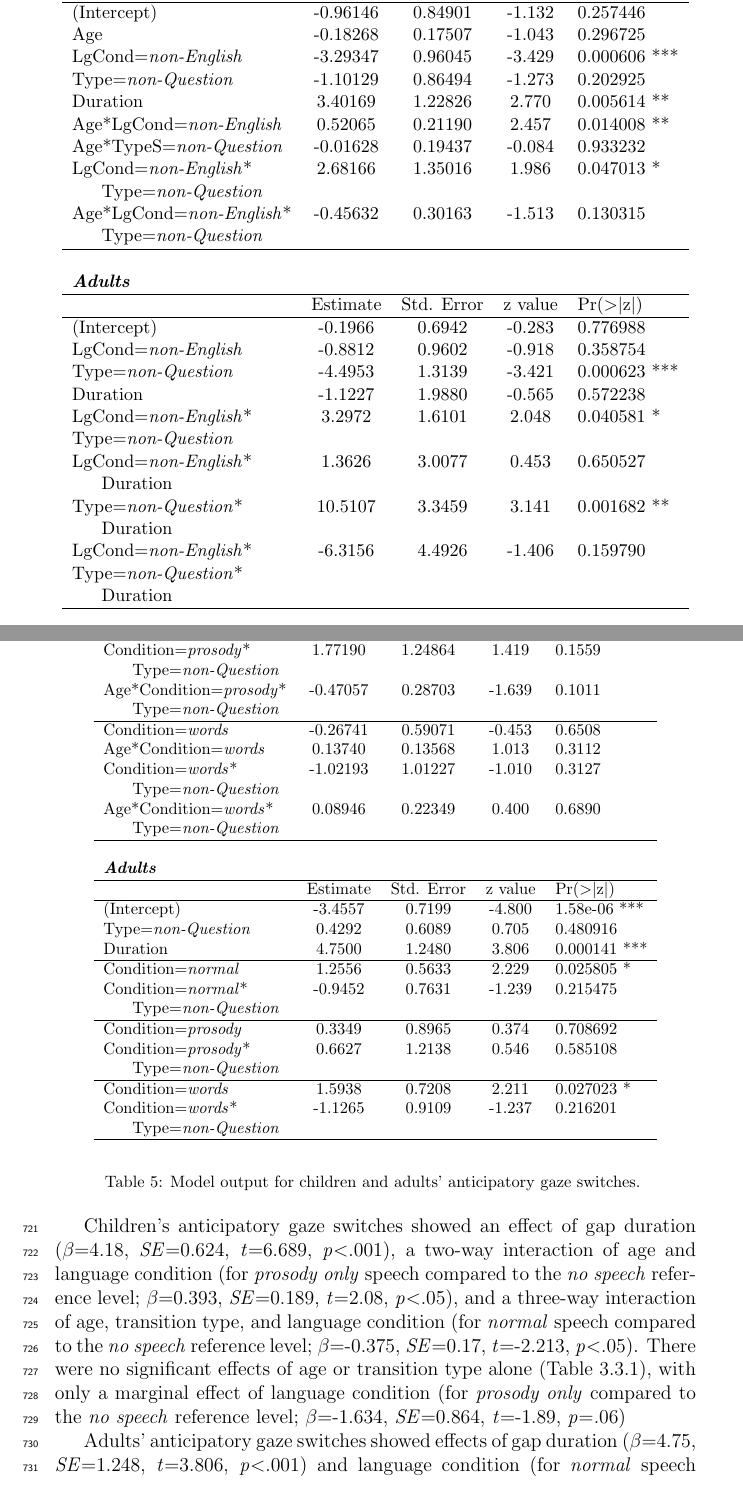
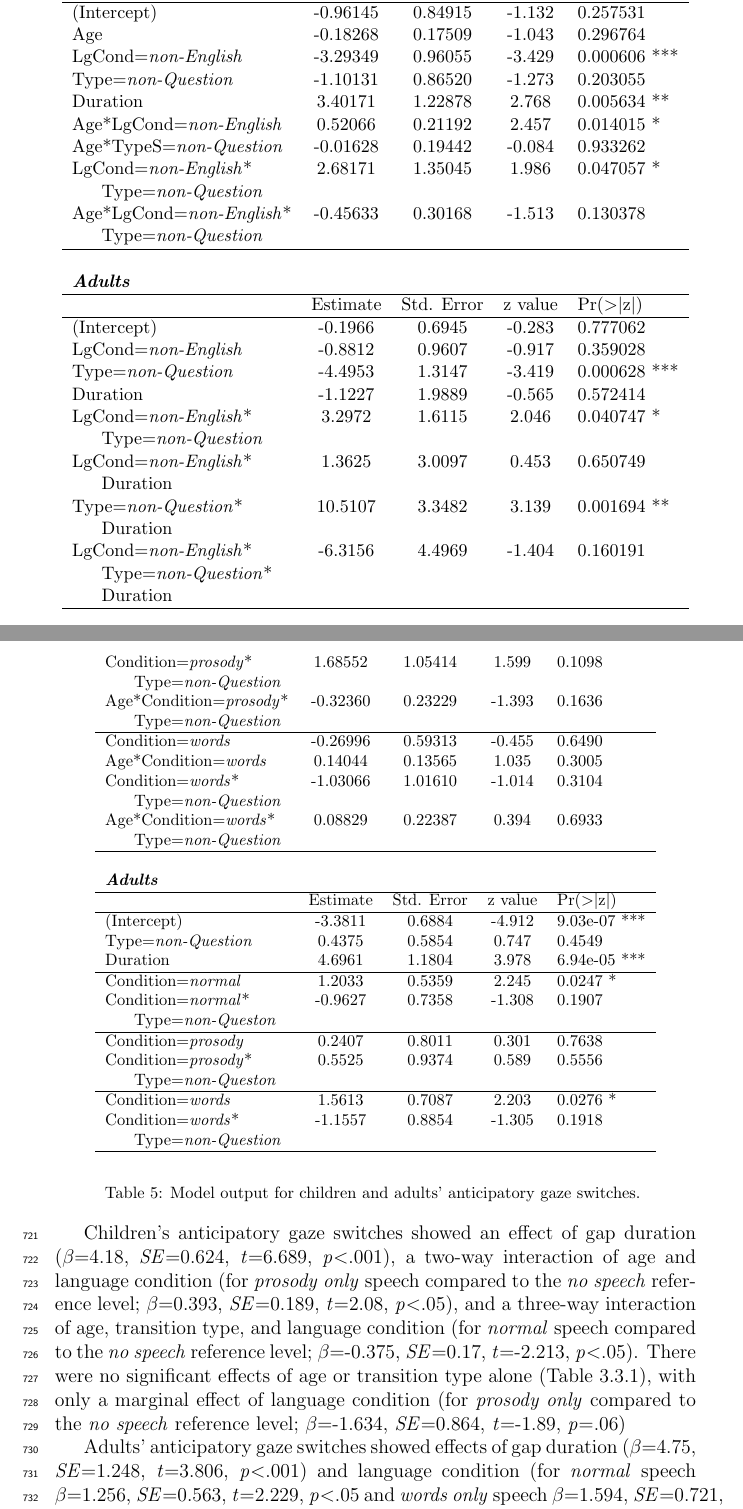
Before and after one commit to langcog/turn_taking, a LaTeX paper (paper/CasillasFrank-Anticip.tex): two parts of pages 16 and 27 of 48 before the commit and two parts of pages 16 and 27 of 49 after it, joined at a grey line, cut so that both start at the same text. Compiled offline with pdfLaTeX.

Commit message:
Updated figures and tables

```diff
--- a/paper/CasillasFrank-Anticip.tex
+++ b/paper/CasillasFrank-Anticip.tex
@@ -9,6 +9,7 @@
 \usepackage{float}
 \usepackage{longtable}
 \usepackage[section]{placeins}
+\usepackage{rotating}
 
 % \linespread{2}
 \journal{}
@@ -210,16 +211,16 @@ Participants looked at the screen most of the time during video playback (81\% a
     \hline
                    & Estimate & Std. Error & z value & Pr($>$$|$z$|$)    \\
     \hline
-    (Intercept)   &      -0.96146 &   0.84901 & -1.132 & 0.257446 \\
-    Age             &    -0.18268 &   0.17507 & -1.043 & 0.296725   \\
-    LgCond$=$\textit{non-English} &          -3.29347 &   0.96045 & -3.429 & 0.000606 *** \\
-    Type$=$\textit{non-Question}          &     -1.10129 &   0.86494 & -1.273 & 0.202925     \\
-    Duration      &       3.40169 &   1.22826 &  2.770 & 0.005614  **\\
-    Age*LgCond$=$\textit{non-English} &       0.52065 &   0.21190 &  2.457 & 0.014008 ** \\
-    Age*TypeS$=$\textit{non-Question}          & -0.01628 &   0.19437 & -0.084 & 0.933232     \\
-    LgCond$=$\textit{non-English}* &     2.68166 &   1.35016 &  1.986 & 0.047013 * \\
+    (Intercept)   						& -0.96145	& 0.84915		& -1.132	& 0.257531 	\\
+    Age             						& -0.18268	& 0.17509		& -1.043	& 0.296764   	\\
+    LgCond$=$\textit{non-English} 		& -3.29349	& 0.96055		& -3.429	& 0.000606 *** 	\\
+    Type$=$\textit{non-Question}          	& -1.10131	& 0.86520		& -1.273	& 0.203055     	\\
+    Duration      						& 3.40171		& 1.22878		&  2.768	& 0.005634  **	\\
+    Age*LgCond$=$\textit{non-English} 	& 0.52066		& 0.21192		&  2.457	& 0.014015 * 	\\
+    Age*TypeS$=$\textit{non-Question}      & -0.01628	& 0.19442		& -0.084	& 0.933262     	\\
+    LgCond$=$\textit{non-English}*		& 2.68171		& 1.35045		& 1.986	& 0.047057 * 	\\
     \hspace*{5mm} Type$=$\textit{non-Question} &&&& \\
-    Age*LgCond$=$\textit{non-English}* & -0.45632 &   0.30163 & -1.513 & 0.130315  \\
+    Age*LgCond$=$\textit{non-English}*	& -0.45633	& 0.30168		& -1.513	& 0.130378  \\
     \hspace*{5mm} Type$=$\textit{non-Question} &&&& \\
     \hline
   &&&& \\
@@ -227,18 +228,18 @@ Participants looked at the screen most of the time during video playback (81\% a
     \hline
                        &  Estimate & Std. Error & z value & Pr($>$$|$z$|$) \\
     \hline
-    (Intercept)       &        -0.1966 &    0.6942 & -0.283 & 0.776988     \\
-    LgCond$=$\textit{non-English}    &             -0.8812 &    0.9602 & -0.918 & 0.358754   \\
-    Type$=$\textit{non-Question}             &        -4.4953 &    1.3139 & -3.421 & 0.000623 *** \\
-    Duration          &        -1.1227 &    1.9880 & -0.565 & 0.572238     \\
-    LgCond$=$\textit{non-English}* &           3.2972 &    1.6101 &  2.048 & 0.040581 * \\
-    Type$=$\textit{non-Question} &&&& \\
-    LgCond$=$\textit{non-English}* &        1.3626 &    3.0077 &  0.453 & 0.650527     \\
+    (Intercept)						& -0.1966		& 0.6945		& -0.283	& 0.777062     	\\
+    LgCond$=$\textit{non-English}		& -0.8812		& 0.9607		& -0.917	& 0.359028   	\\
+    Type$=$\textit{non-Question}		& -4.4953		& 1.3147		& -3.419	& 0.000628 *** \\
+    Duration						& -1.1227		& 1.9889		& -0.565	& 0.572414     	\\
+    LgCond$=$\textit{non-English}*		& 3.2972		& 1.6115		& 2.046	& 0.040747 * 	\\
+    \hspace*{5mm} Type$=$\textit{non-Question} &&&& \\
+    LgCond$=$\textit{non-English}*		& 1.3625		& 3.0097		& 0.453	& 0.650749     	\\
     \hspace*{5mm} Duration &&&& \\
-    Type$=$\textit{non-Question}*          &  10.5107 &    3.3459 &  3.141 & 0.001682  ** \\
+    Type$=$\textit{non-Question}*		& 10.5107		& 3.3482		& 3.139	& 0.001694  ** 	\\
     \hspace*{5mm} Duration &&&& \\
-    LgCond$=$\textit{non-English}* & -6.3156 &    4.4926 & -1.406 & 0.159790 \\
-    Type$=$\textit{non-Question}* &&&& \\
+    LgCond$=$\textit{non-English}*		& -6.3156		& 4.4969		& -1.404	& 0.160191 	\\
+    \hspace*{5mm} Type$=$\textit{non-Question}* &&&& \\
     \hspace*{5mm} Duration &&&& \\
     \hline
   \end{tabular}
@@ -453,14 +453,15 @@ We identified anticipatory gaze switches for all 85 usable turn transitions, and
-    Age*Condition$=$\textit{prosody}       &   0.39317 &     0.18907 &   2.080  &  0.0376 *      \\
-    Condition$=$\textit{prosody}*     &  1.77190  &   1.24864  &  1.419 &   0.1559        \\
+    Condition$=$\textit{prosody}			& -1.60734	& 0.86680		& -1.854	& 0.0637 .      		\\
+    Age*Condition$=$\textit{prosody}		& 0.39271		& 0.18905		& 2.077	& 0.0378 *      		\\
+    Condition$=$\textit{prosody}*		& 1.68552		& 1.05414		& 1.599	& 0.1098        		\\
     \hspace*{5mm} Type$=$\textit{non-Question} &&&& \\
-    Age*Condition$=$\textit{prosody}* &  -0.47057 &    0.28703 &  -1.639 &   0.1011        \\
+    Age*Condition$=$\textit{prosody}*	& -0.32360	& 0.23229		& -1.393	& 0.1636        		\\
     \hspace*{5mm} Type$=$\textit{non-Question} &&&& \\
 	\hline
-    Condition$=$\textit{words}            &  -0.26741 &    0.59071 &  -0.453  &  0.6508        \\
-    Age*Condition$=$\textit{words}           &   0.13740  &   0.13568   & 1.013  &  0.3112        \\
-    Condition$=$\textit{words}*     &   -1.02193  &   1.01227  & -1.010  &  0.3127        \\
+    Condition$=$\textit{words}			& -0.26996	& 0.59313		& -0.455	& 0.6490        		\\
+    Age*Condition$=$\textit{words}		& 0.14044		& 0.13565		& 1.035	& 0.3005        		\\
+    Condition$=$\textit{words}*			& -1.03066	& 1.01610		& -1.014	& 0.3104        		\\
     \hspace*{5mm} Type$=$\textit{non-Question} &&&& \\
-    Age*Condition$=$\textit{words}*  &   0.08946  &   0.22349   & 0.400 &   0.6890        \\
+    Age*Condition$=$\textit{words}*		& 0.08829		& 0.22387		& 0.394	& 0.6933        		\\
     \hspace*{5mm} Type$=$\textit{non-Question} &&&& \\
 
     \hline
@@ -469,20 +470,20 @@ We identified anticipatory gaze switches for all 85 usable turn transitions, and
     \hline
                        &  Estimate & Std. Error & z value & Pr($>$$|$z$|$) \\
     \hline
-    (Intercept)           &  -3.4557   &   0.7199 &  -4.800 & 1.58e-06 *** \\
-    Type$=$\textit{non-Question}                  &   0.4292  &    0.6089  &  0.705 & 0.480916     \\
-    Duration             &     4.7500   &   1.2480  &  3.806 & 0.000141 *** \\
+    (Intercept)						& -3.3811		& 0.6884		& -4.912	& 9.03e-07 *** 		\\
+    Type$=$\textit{non-Question}		& 0.4375		& 0.5854		& 0.747	& 0.4549     		\\
+    Duration						& 4.6961		& 1.1804		& 3.978	& 6.94e-05 *** 		\\
 	\hline
-    Condition$=$\textit{normal}    &      1.2556   &   0.5633  &  2.229 & 0.025805 *   \\
-    Condition$=$\textit{normal}* &   -0.9452  &    0.7631 &  -1.239 & 0.215475     \\
-    \hspace*{5mm} Type$=$\textit{non-Question} &&&& \\
+    Condition$=$\textit{normal}			& 1.2033		& 0.5359		& 2.245	& 0.0247 *   		\\
+    Condition$=$\textit{normal}*			& -0.9627		& 0.7358		& -1.308	& 0.1907     		\\
+    \hspace*{5mm} Type$=$\textit{non-Queston} &&&& \\
 	\hline
-    Condition$=$\textit{prosody}     &     0.3349  &    0.8965  &  0.374 & 0.708692     \\
-    Condition$=$\textit{prosody}*  &  0.6627  &    1.2138 &   0.546 & 0.585108     \\
-    \hspace*{5mm} Type$=$\textit{non-Question} &&&& \\
+    Condition$=$\textit{prosody}			& 0.2407		& 0.8011		& 0.301	& 0.7638     		\\
+    Condition$=$\textit{prosody}*		& 0.5525		& 0.9374		& 0.589	& 0.5556     		\\
+    \hspace*{5mm} Type$=$\textit{non-Queston} &&&& \\
 	\hline
-    Condition$=$\textit{words}       &     1.5938  &    0.7208 &   2.211 & 0.027023 *   \\
-    Condition$=$\textit{words}*   &  -1.1265  &    0.9109  & -1.237 & 0.216201     \\
+    Condition$=$\textit{words}			& 1.5613		& 0.7087		& 2.203	& 0.0276 *   		\\
+    Condition$=$\textit{words}*			& -1.1557		& 0.8854		& -1.305	& 0.1918     		\\
     \hspace*{5mm} Type$=$\textit{non-Question} &&&& \\
     \hline
     &&&& \\
```
Also changed, not shown: paper/CasillasFrank-Anticip.bbl, paper/figures/E1-adu-randrun-SEs-absolute.png, paper/figures/E1-adu-randrun-betas-absolute.png, paper/figures/E1-adu-randrun-t-vals-absolute.png, paper/figures/E1-chi-randrun-SEs-absolute.png, paper/figures/E1-chi-randrun-betas-absolute.png, paper/figures/E1-chi-randrun-t-vals-absolute.png, paper/figures/E1-samples-by-lang-groups-trans-types.png, paper/figures/E2-adu-randrun-SEs-absolute.png, paper/figures/E2-adu-randrun-betas-absolute.png, paper/figures/E2-samples-by-lang-groups-trans-types.png, paper/figures/E2-samples-by-lang-groups-trans-types_mod.png (deleted), paper/figures/all-puppetdyads-bars.png, paper/CasillasFrank-Anticip.tex (71 more changed lines), 10 other files.
